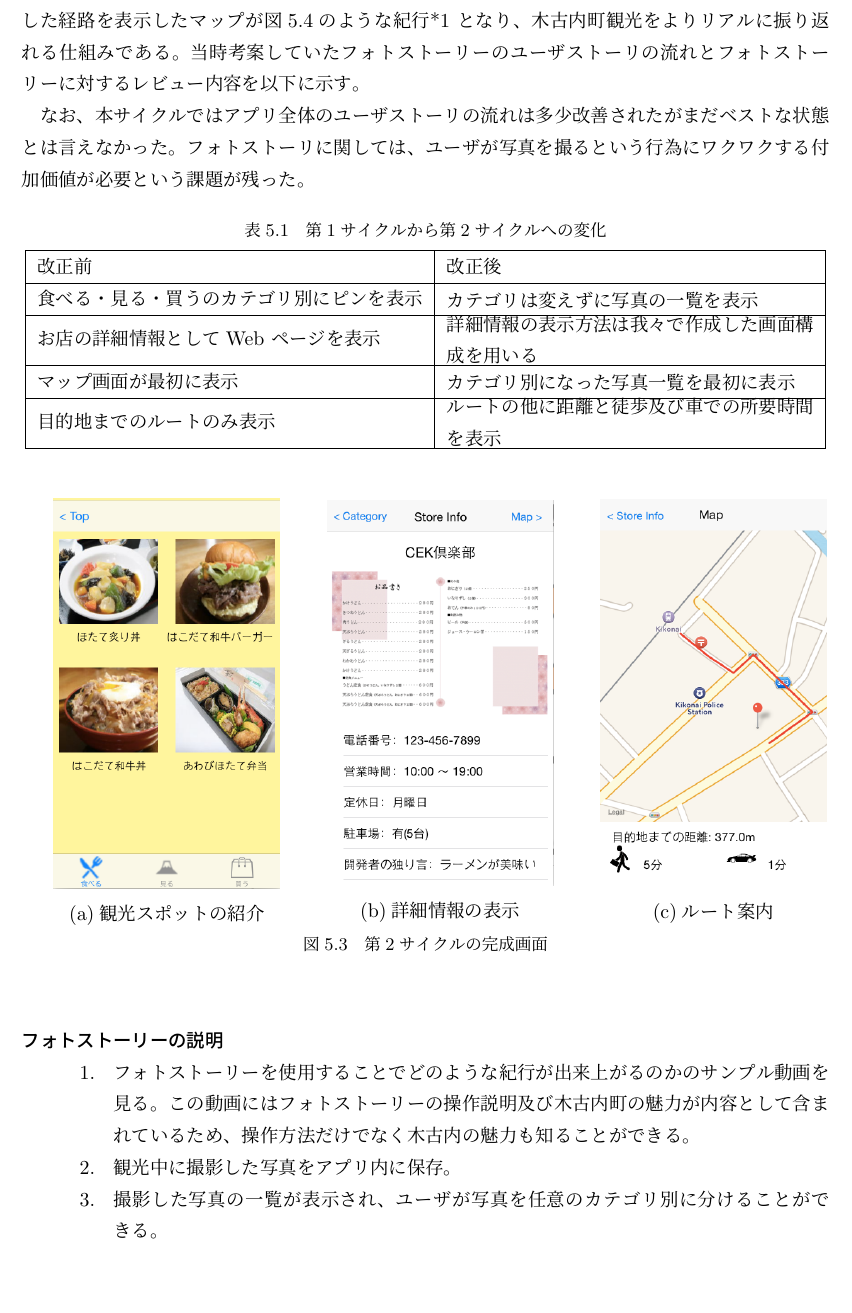
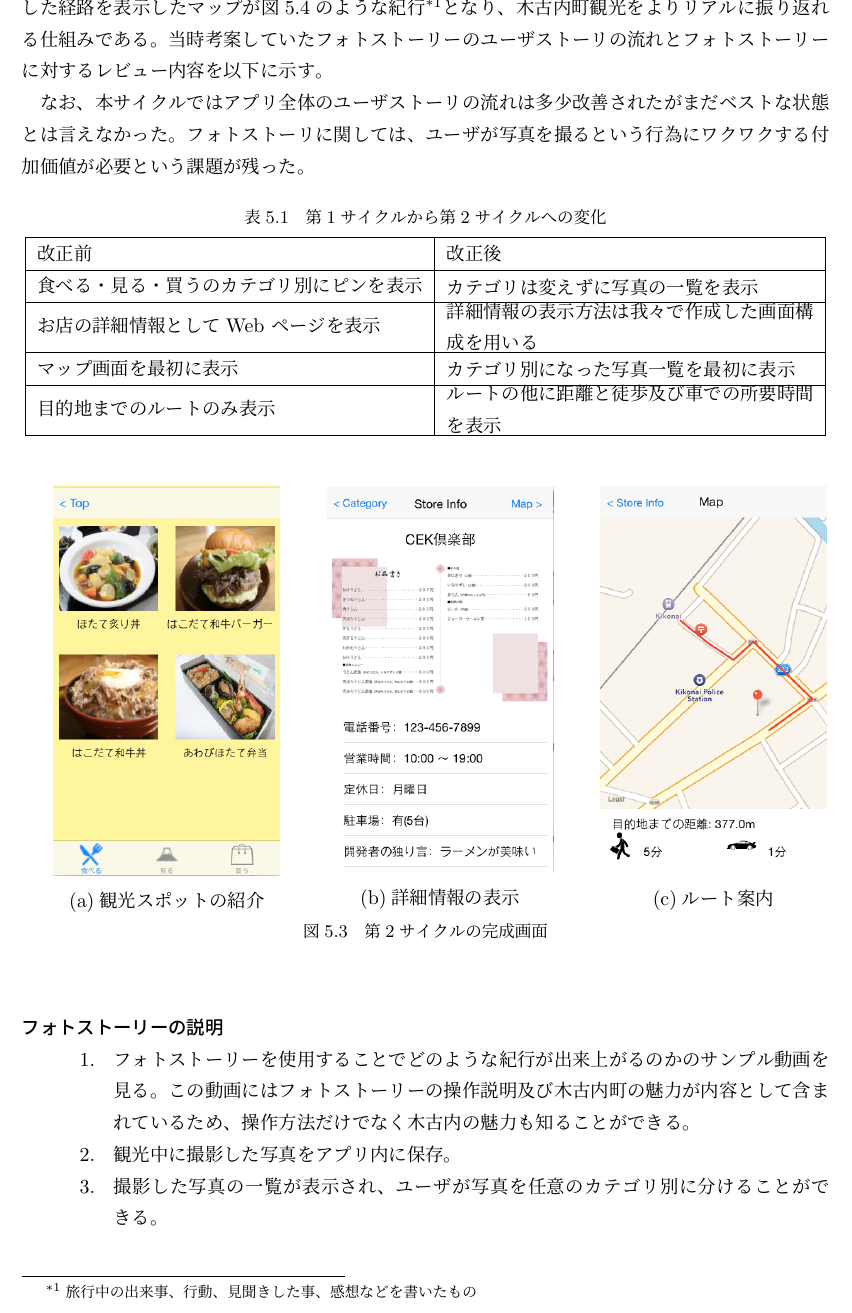
Before and after one commit to FUNPBL2015/Kan__groupreport, a LaTeX thesis (group.tex, which reads develop_process2.tex): part of page 14 of 30, cut so that both start at the same text, the shorter picture padded with empty space. Compiled offline with pLaTeX and dvipdfmx.

Commit message:
第2サイクルの誤字脱字を修正

```diff
--- a/develop_process2.tex
+++ b/develop_process2.tex
@@ -1,7 +1,7 @@
 %\chapter{開発プロセス}
 \section{第2サイクル}
 第2サイクルは中間発表会用のポスターレビューから中間発表会までとした。本サイクルでは第1サイクルで課題として残ったユーザストーリの流れを改善すること、第 1 回フィールドワークであげられた観光中に撮影した写真が整理されていないという課題を解決すべき問題として定義した。本サイクルでは2つの問題に同時で取り組んでいった。
-\par 1つ目のユーザストーリの流れを改善することに対しては、中間成果発表会まで残り1週間を切っていたため新たな機能を追加して修正するのは間に合わないと判断し、第1サイクルで実装していた部分の情報の見せ方を改善する方針で議論を進めた。具体的に修正した内容を表5.1に、実装した画面は図5.3に示す。2つ目の観光中に撮影した写真が整理されていないという問題への解決アプローチとしてフォトストーリーという機能を考案した。これはユーザが撮影した写真と移動した経路を表示したマップが図5.4のような紀行*1 となり、木古内町観光をよりリアルに振り返れる仕組みである。当時考案していたフォトストーリーのユーザストーリの流れとフォトストーリーに対するレビュー内容を以下に示す。
+\par 1つ目のユーザストーリの流れを改善することに対しては、中間成果発表会まで残り1週間を切っていたため新たな機能を追加して修正するのは間に合わないと判断し、第1サイクルで実装していた部分の情報の見せ方を改善する方針で議論を進めた。具体的に修正した内容を表5.1に、実装した画面は図5.3に示す。2つ目の観光中に撮影した写真が整理されていないという問題への解決アプローチとしてフォトストーリーという機能を考案した。これはユーザが撮影した写真と移動した経路を表示したマップが図5.4のような紀行\footnote{旅行中の出来事、行動、見聞きした事、感想などを書いたもの}となり、木古内町観光をよりリアルに振り返れる仕組みである。当時考案していたフォトストーリーのユーザストーリの流れとフォトストーリーに対するレビュー内容を以下に示す。
 \par なお、本サイクルではアプリ全体のユーザストーリの流れは多少改善されたがまだベストな状態とは言えなかった。フォトストーリに関しては、ユーザが写真を撮るという行為にワクワクする付加価値が必要という課題が残った。
 
 \begin{table}[htb]
@@ -12,7 +12,7 @@
     改正前&改正後  \\ \hline
     食べる・見る・買うのカテゴリ別にピンを表示 & \parbox{20zw}{カテゴリは変えずに写真の一覧を表示} \\  \hline
     お店の詳細情報としてWeb ページを表示 &\parbox{20zw}{詳細情報の表示方法は我々で作成した画面構成を用いる}\\ \hline
-    マップ画面が最初に表示 & \parbox{20zw}{カテゴリ別になった写真一覧を最初に表示}\\ \hline
+    マップ画面を最初に表示 & \parbox{20zw}{カテゴリ別になった写真一覧を最初に表示}\\ \hline
     目的地までのルートのみ表示 & \parbox{20zw}{ルートの他に距離と徒歩及び車での所要時間を表示} \\ \hline
   \end{tabular}
 \end{table}
```
